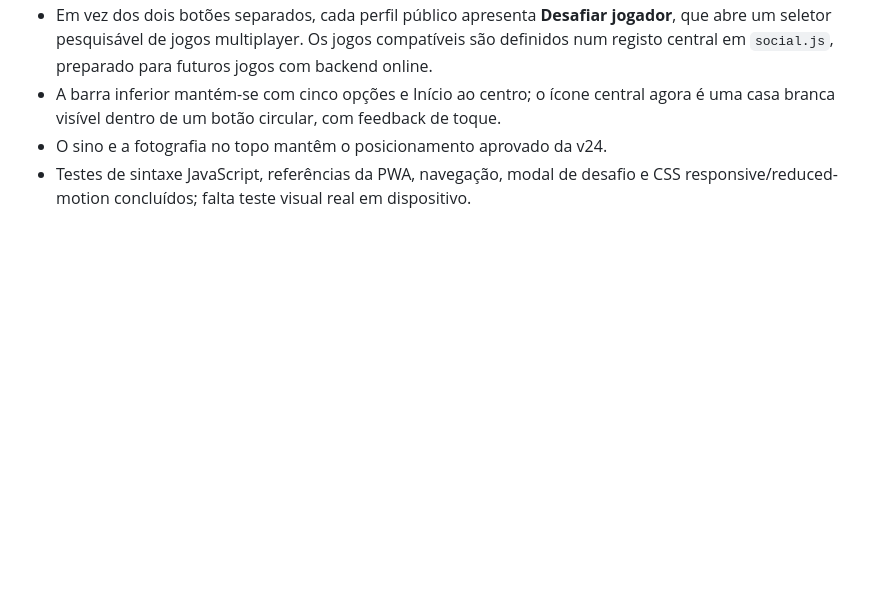
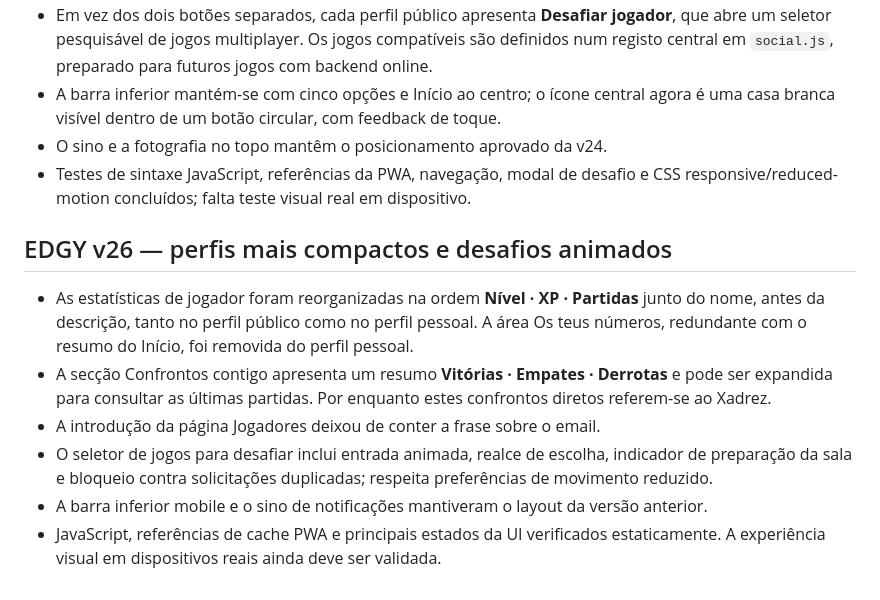
Before and after one commit to BPsBEAST/edgy-game-hub, a Markdown page: README.md, the part around the change. Rendered like a GitHub page; blank space fills up the shorter version.

Commit message:
docs: EDGY v26 condensed profile metrics, expandable rivalries and challenge animations

```diff
--- a/README.md
+++ b/README.md
@@ -129,3 +129,12 @@ A aplicação pública é uma versão experimental para amigos; ainda não há m
 - A barra inferior mantém-se com cinco opções e Início ao centro; o ícone central agora é uma casa branca visível dentro de um botão circular, com feedback de toque.
 - O sino e a fotografia no topo mantêm o posicionamento aprovado da v24.
 - Testes de sintaxe JavaScript, referências da PWA, navegação, modal de desafio e CSS responsive/reduced-motion concluídos; falta teste visual real em dispositivo.
+
+## EDGY v26 — perfis mais compactos e desafios animados
+
+- As estatísticas de jogador foram reorganizadas na ordem **Nível · XP · Partidas** junto do nome, antes da descrição, tanto no perfil público como no perfil pessoal. A área Os teus números, redundante com o resumo do Início, foi removida do perfil pessoal.
+- A secção Confrontos contigo apresenta um resumo **Vitórias · Empates · Derrotas** e pode ser expandida para consultar as últimas partidas. Por enquanto estes confrontos diretos referem-se ao Xadrez.
+- A introdução da página Jogadores deixou de conter a frase sobre o email.
+- O seletor de jogos para desafiar inclui entrada animada, realce de escolha, indicador de preparação da sala e bloqueio contra solicitações duplicadas; respeita preferências de movimento reduzido.
+- A barra inferior mobile e o sino de notificações mantiveram o layout da versão anterior.
+- JavaScript, referências de cache PWA e principais estados da UI verificados estaticamente. A experiência visual em dispositivos reais ainda deve ser validada.
```
